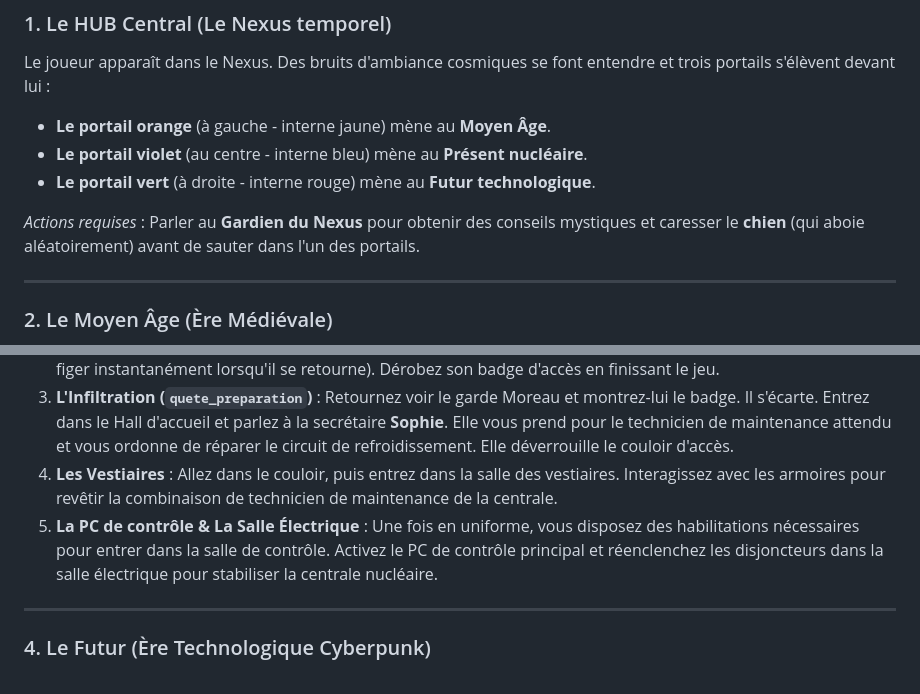
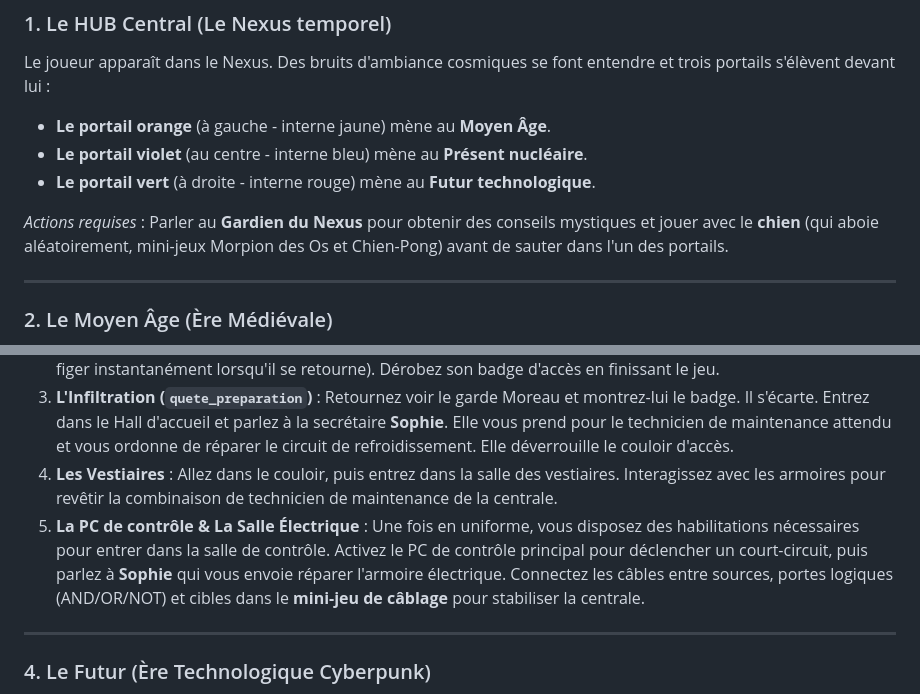
Before and after one commit to mbennab/Distortion, a Markdown page: README.md, 2 parts joined by grey strips. Rendered like a GitHub page.

```diff
--- a/README.md
+++ b/README.md
@@ -67,7 +67,7 @@ Le joueur apparaît dans le Nexus. Des bruits d'ambiance cosmiques se font enten
 - **Le portail violet** (au centre - interne bleu) mène au **Présent nucléaire**.
 - **Le portail vert** (à droite - interne rouge) mène au **Futur technologique**.
 
-*Actions requises* : Parler au **Gardien du Nexus** pour obtenir des conseils mystiques et caresser le **chien** (qui aboie aléatoirement) avant de sauter dans l'un des portails.
+*Actions requises* : Parler au **Gardien du Nexus** pour obtenir des conseils mystiques et jouer avec le **chien** (qui aboie aléatoirement, mini-jeux Morpion des Os et Chien-Pong) avant de sauter dans l'un des portails.
 
 ---
 
@@ -88,7 +88,7 @@ Le but est d'infiltrer la centrale électrique pour empêcher une fusion nucléa
 2. **Le Parking et le Badge** : Allez sur le parking. Approchez-vous discrètement du technicien de maintenance en train de travailler et lancez le mini-jeu du **1, 2, 3 Soleil** (s'approcher lorsque le technicien a le dos tourné et se figer instantanément lorsqu'il se retourne). Dérobez son badge d'accès en finissant le jeu.
 3. **L'Infiltration (`quete_preparation`)** : Retournez voir le garde Moreau et montrez-lui le badge. Il s'écarte. Entrez dans le Hall d'accueil et parlez à la secrétaire **Sophie**. Elle vous prend pour le technicien de maintenance attendu et vous ordonne de réparer le circuit de refroidissement. Elle déverrouille le couloir d'accès.
 4. **Les Vestiaires** : Allez dans le couloir, puis entrez dans la salle des vestiaires. Interagissez avec les armoires pour revêtir la combinaison de technicien de maintenance de la centrale.
-5. **La PC de contrôle & La Salle Électrique** : Une fois en uniforme, vous disposez des habilitations nécessaires pour entrer dans la salle de contrôle. Activez le PC de contrôle principal et réenclenchez les disjoncteurs dans la salle électrique pour stabiliser la centrale nucléaire.
+5. **La PC de contrôle & La Salle Électrique** : Une fois en uniforme, vous disposez des habilitations nécessaires pour entrer dans la salle de contrôle. Activez le PC de contrôle principal pour déclencher un court-circuit, puis parlez à **Sophie** qui vous envoie réparer l'armoire électrique. Connectez les câbles entre sources, portes logiques (AND/OR/NOT) et cibles dans le **mini-jeu de câblage** pour stabiliser la centrale.
 
 ---
 
```
Also changed, not shown: AGENTS.md (+4 -1 lines).
